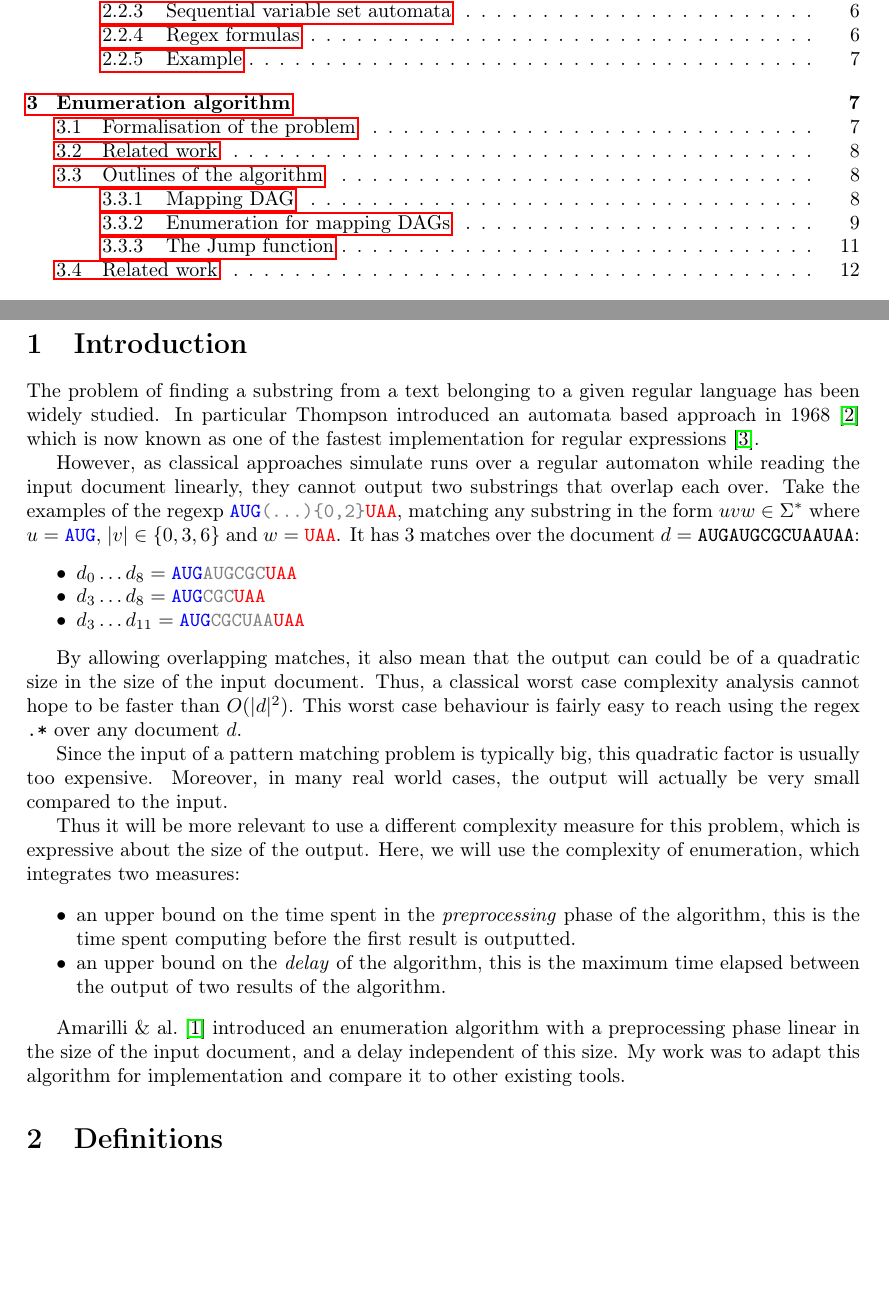
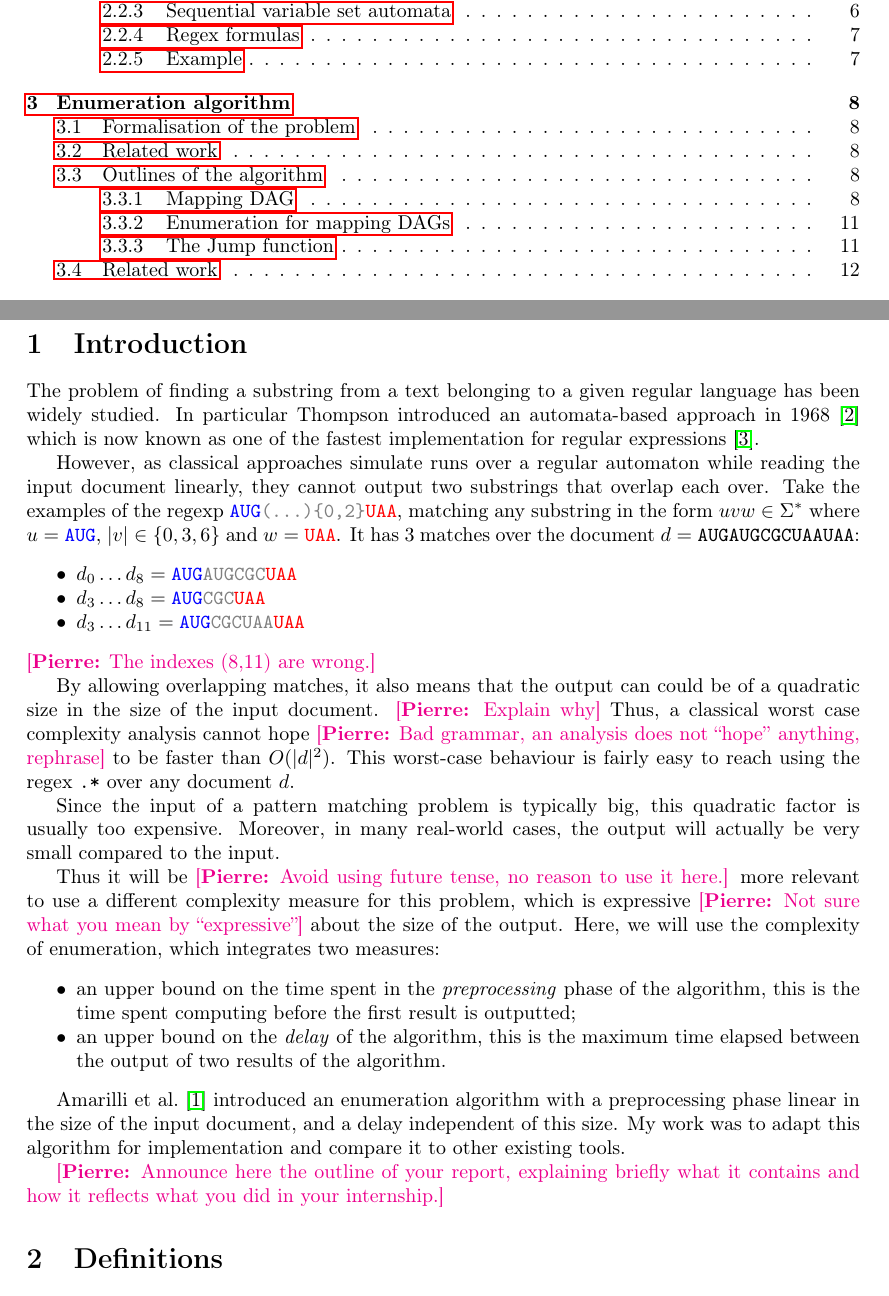
Before and after one commit to remi-dupre/internship_2019, a LaTeX document (report/report.tex): two parts of pages 2 and 3 of 17, joined at a grey line, cut so that both start at the same text, the shorter picture padded with empty space. Compiled offline with pdfLaTeX.

Commit message:
Pass over introduction

```diff
--- a/report/report.tex
+++ b/report/report.tex
@@ -54,7 +54,7 @@
 
     The problem of finding a substring from a text belonging to a given
     regular language has been widely studied. In particular Thompson
-    introduced an automata based approach in
+    introduced an automata-based approach in
     1968~\cite{thompson1968programming} which is now known as one of the
     fastest implementation for regular expressions~\cite{cox2007regular}.
 
@@ -74,34 +74,42 @@
         \item $d_3 \ldots d_{11} =
           \texttt{\textcolor{blue}{AUG}\textcolor{gray}{CGCUAA}\textcolor{red}{UAA}}$
       \end{itemize}
+      \pierre{The indexes (8,11) are wrong.}
 
-    By allowing overlapping matches, it also mean that the output can could be
-    of a quadratic size in the size of the input document. Thus, a classical
-    worst case complexity analysis cannot hope to be faster than $O(|d|^2)$.
-    This worst case behaviour is fairly easy to reach using the regex
+    By allowing overlapping matches, it also means that the output can could be
+    of a quadratic size in the size of the input document.
+    \pierre{Explain why} Thus, a classical
+    worst case complexity analysis cannot hope \pierre{Bad grammar, an
+    analysis does not ``hope'' anything, rephrase} to be faster than $O(|d|^2)$.
+    This worst-case behaviour is fairly easy to reach using the regex
     \texttt{.*} over any document $d$.
 
     Since the input of a pattern matching problem is typically big, this
-    quadratic factor is usually too expensive. Moreover, in many real world
+    quadratic factor is usually too expensive. Moreover, in many real-world
     cases, the output will actually be very small compared to the input.
 
-    Thus it will be more relevant to use a different complexity measure for
-    this problem, which is expressive about the size of the output. Here, we
+    Thus it will be \pierre{Avoid using future tense, no reason to use it
+    here.} more relevant to use a different complexity measure for
+    this problem, which is expressive \pierre{Not sure what you mean by
+    ``expressive''} about the size of the output. Here, we
     will use the complexity of enumeration, which integrates two measures:
-
     \begin{itemize}
       \item an upper bound on the time spent in the \textit{preprocessing}
         phase of the algorithm, this is the time spent computing before the
-        first result is outputted.
+        first result is outputted;
       \item an upper bound on the \textit{delay} of the algorithm, this is
         the maximum time elapsed between the output of two results of the
         algorithm.
     \end{itemize}
 
-    Amarilli~\&~al.~\cite{ICDT19} introduced an enumeration algorithm with a
+    Amarilli~et~al.~\cite{ICDT19} introduced an enumeration algorithm with a
     preprocessing phase linear in the size of the input document, and a delay
     independent of this size. My work was to adapt this algorithm for
     implementation and compare it to other existing tools.
+
+    \pierre{Announce here the outline of your report, explaining briefly
+    what it contains and how it reflects what you did in your
+    internship.}
 
 
   \section{Definitions}
```
